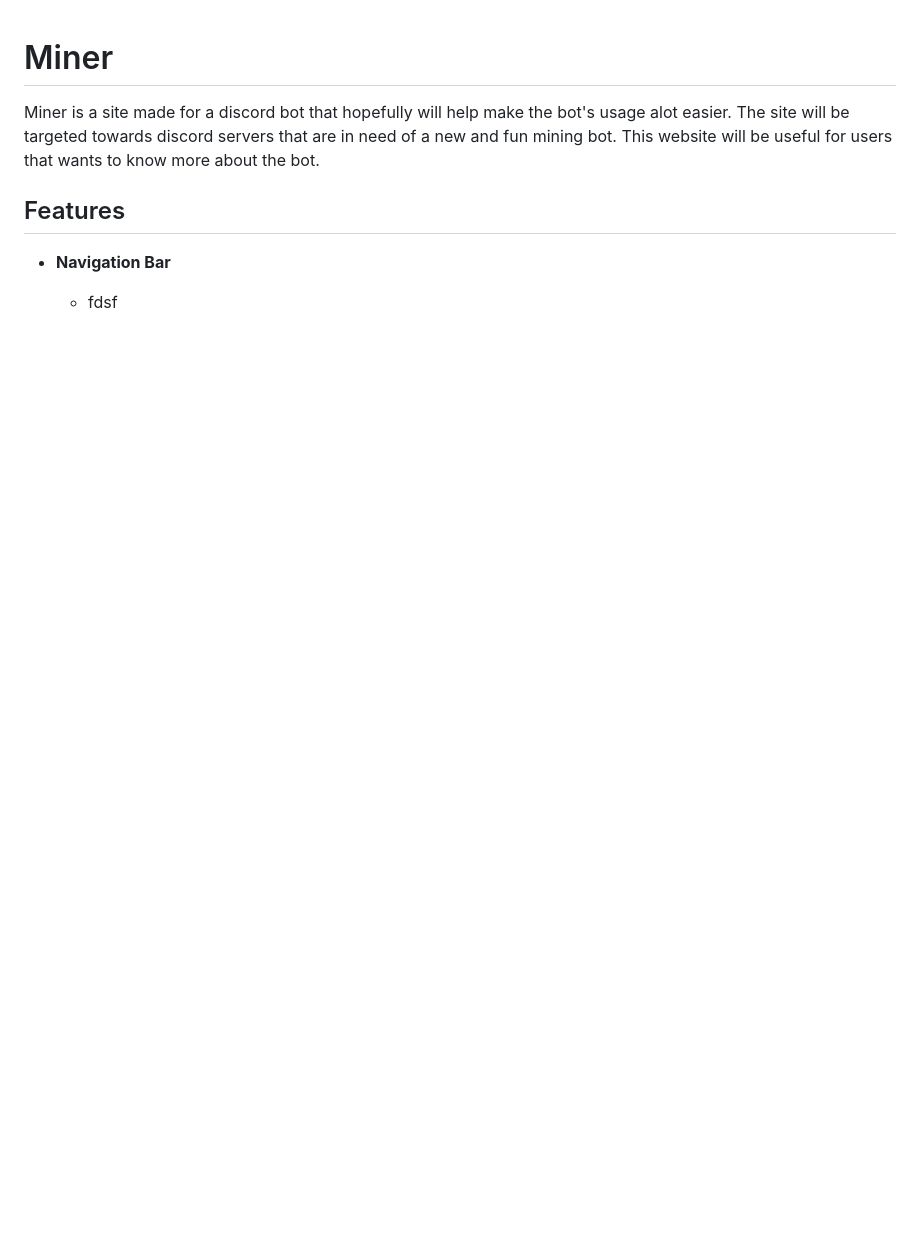
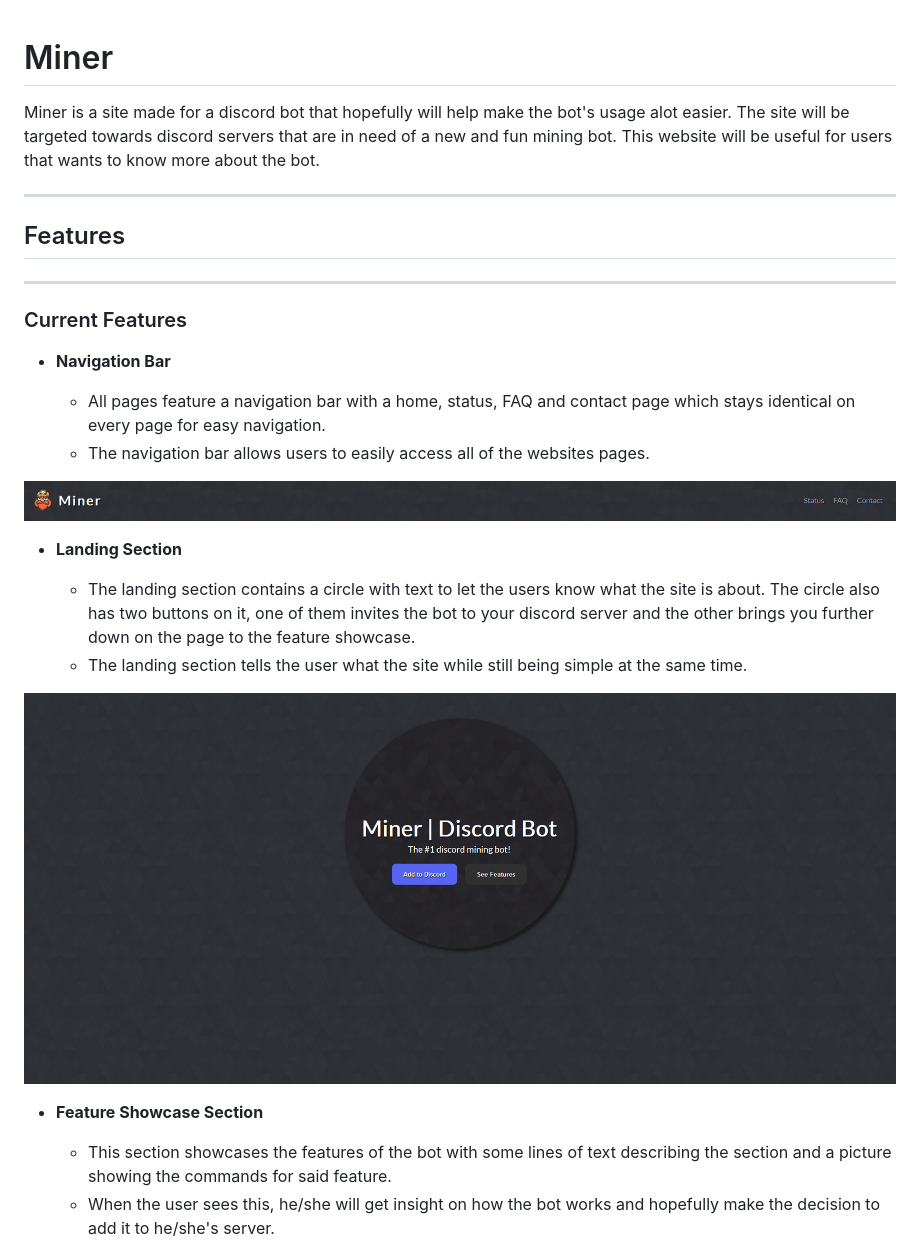
Before and after one commit to Code-Institute-Submissions/first-project-9, a Markdown page: README.md, the part around the change printed below. Rendered like a GitHub page; pictures changed too: assets/images/landing_section.png (added), assets/images/nav_bar.png (added); blank space fills up the shorter version.

Commit message:
Add readme.md and responsive design to faq

```diff
--- a/README.md
+++ b/README.md
@@ -2,12 +2,30 @@
 
 Miner is a site made for a discord bot that hopefully will help make the bot's usage alot easier. The site will be targeted towards discord servers that are in need of a new and fun mining bot. This website will be useful for users that wants to know more about the bot.
 
-
+---
 
 ## Features
 
+---
 
+### Current Features
 
-- **Navigation Bar**
+- __Navigation Bar__
 
-    - fdsf
+    - All pages feature a navigation bar with a home, status, FAQ and contact page which stays identical on every page for easy navigation.
+    - The navigation bar allows users to easily access all of the websites pages.
+
+![Nav Bar](assets/images/nav_bar.png)
+
+- __Landing Section__
+
+    - The landing section contains a circle with text to let the users know what the site is about. The circle also has two buttons on it, one of them invites the bot to your discord server and the other brings you further down on the page to the feature showcase.
+    - The landing section tells the user what the site while still being simple at the same time.
+
+![Landing Section](assets/images/landing_section.png)
+
+- __Feature Showcase Section__
+
+    - This section showcases the features of the bot with some lines of text describing the section and a picture showing the commands for said feature.
+    - When the user sees this, he/she will get insight on how the bot works and hopefully make the decision to add it to he/she's server.
+
```
Also changed, not shown: other parts of README.md (+23 -0 lines), assets/images/faq.jpg (added), assets/images/feature_showcase.png (added), assets/images/footer.png (added), assets/images/status.png (added), 1 other file.
